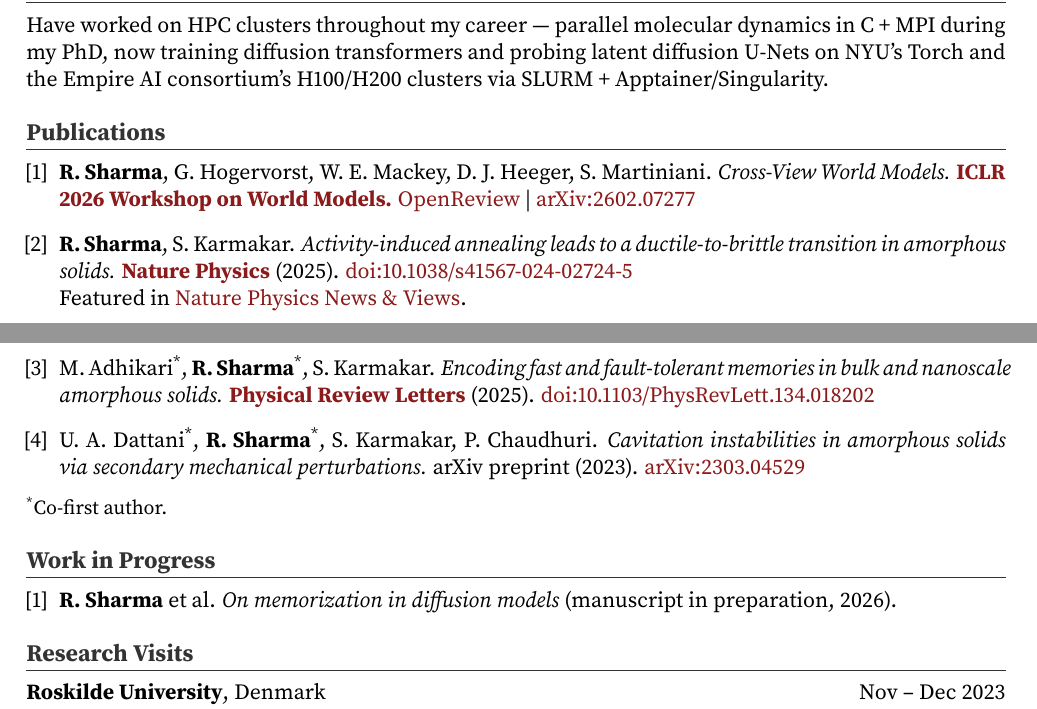
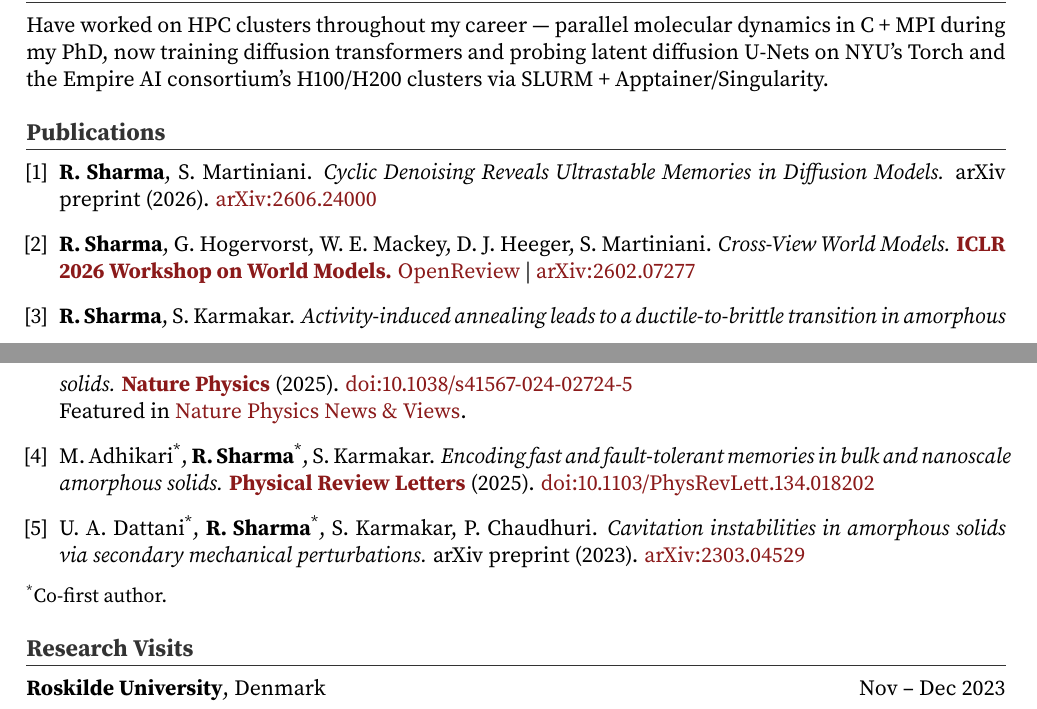
Before and after one commit to rishabh-tifr/rishabh-tifr.github.io, a LaTeX CV (Rishabh_Sharma_CV.tex): two parts of pages 1 and 2 of 2, joined at a grey line, cut so that both start at the same text. Compiled offline with pdfLaTeX.

Commit message:
CV: add cyclic-denoising preprint to publications; drop superseded work-in-progress entry

```diff
--- a/Rishabh_Sharma_CV.tex
+++ b/Rishabh_Sharma_CV.tex
@@ -94,6 +94,11 @@ Best paper across the TIFR system by a researcher under 35.\par\vspace{0.4em}
 
 \begin{enumerate}[leftmargin=1.5em, label={[\arabic*]}]
 
+\item \textbf{R.\ Sharma}, S.\ Martiniani.
+\textit{Cyclic Denoising Reveals Ultrastable Memories in Diffusion Models.}
+arXiv preprint (2026).
+\href{https://arxiv.org/abs/2606.24000}{arXiv:2606.24000}
+
 \item \textbf{R.\ Sharma}, G.\ Hogervorst, W.\ E.\ Mackey, D.\ J.\ Heeger, S.\ Martiniani.
 \textit{Cross-View World Models.}
 {\textbf{\textcolor{link}{ICLR 2026 Workshop on World Models.}}}
@@ -120,16 +125,6 @@ arXiv preprint (2023).
 
 \vspace{-0.5em}
 \noindent{\small \textsuperscript{*}Co-first author.}
-
-% ----------------------------------------------------------------
-\section{Work in Progress}
-
-\begin{enumerate}[leftmargin=1.5em, label={[\arabic*]}]
-
-\item \textbf{R.\ Sharma} et al.
-\textit{On memorization in diffusion models} (manuscript in preparation, 2026).
-
-\end{enumerate}
 
 % ----------------------------------------------------------------
 \section{Research Visits}
```
Also changed, not shown: Rishabh_Sharma_CV.pdf.
